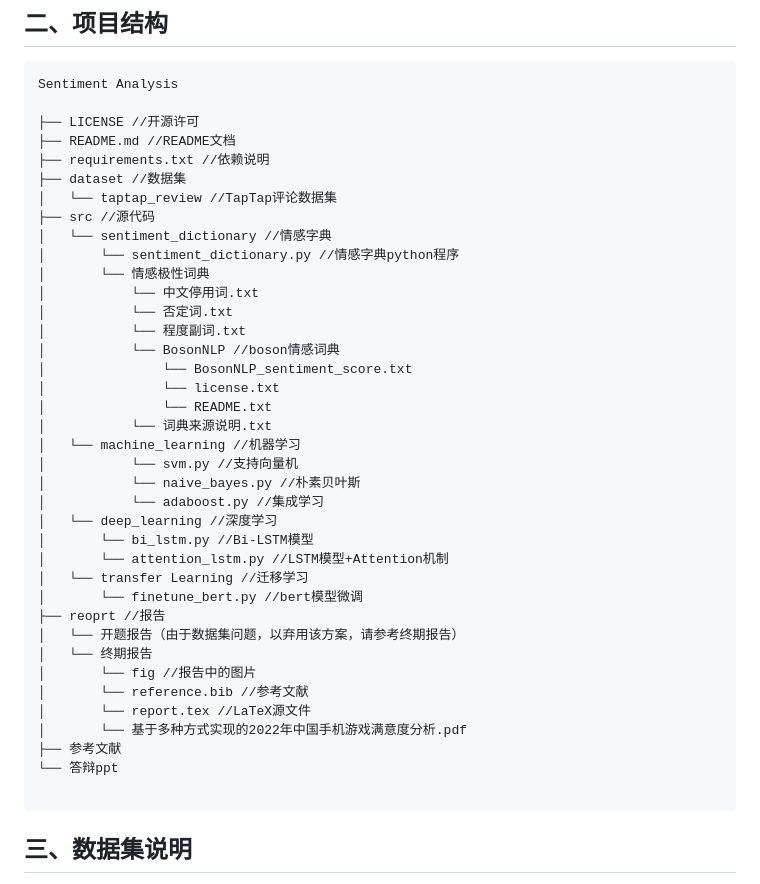
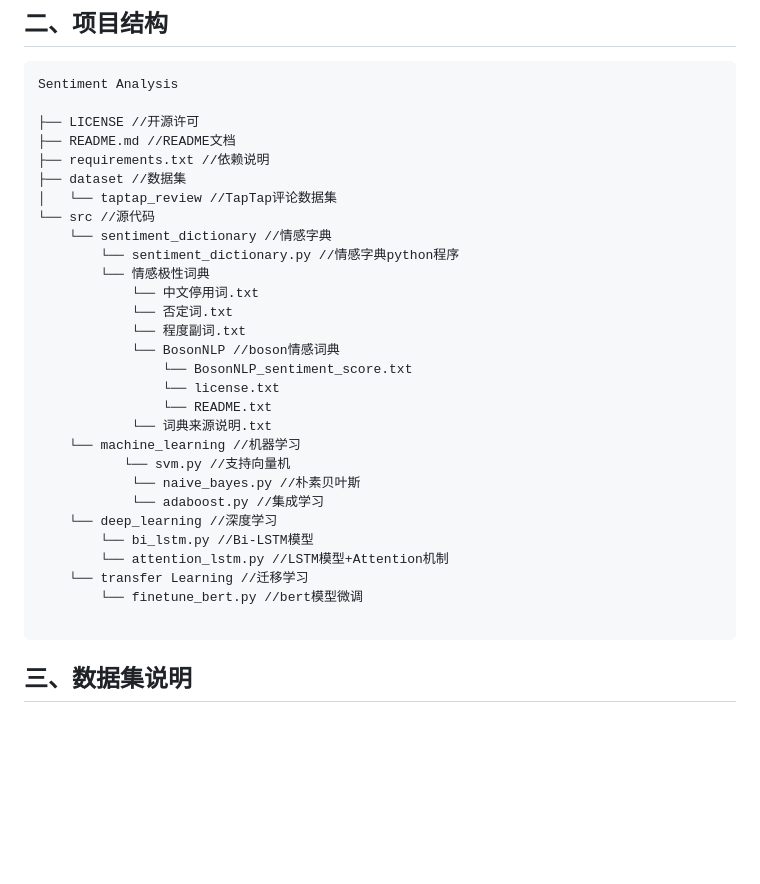
Before and after one commit to anglee0323/Taptap_SentimentAnalysis, a Markdown page: README.md, the part around the change. Rendered like a GitHub page; blank space fills up the shorter version.

````diff
--- a/README.md
+++ b/README.md
@@ -52,36 +52,27 @@ Sentiment Analysis
 ├── requirements.txt //依赖说明
 ├── dataset //数据集
 │   └── taptap_review //TapTap评论数据集
-├── src //源代码
-│   └── sentiment_dictionary //情感字典
-│       └── sentiment_dictionary.py //情感字典python程序
-│       └── 情感极性词典
-│           └── 中文停用词.txt
-│           └── 否定词.txt
-│           └── 程度副词.txt
-│           └── BosonNLP //boson情感词典
-│               └── BosonNLP_sentiment_score.txt
-│               └── license.txt
-│               └── README.txt
-│           └── 词典来源说明.txt
-│   └── machine_learning //机器学习
-│           └── svm.py //支持向量机
-│           └── naive_bayes.py //朴素贝叶斯
-│           └── adaboost.py //集成学习
-│   └── deep_learning //深度学习
-│       └── bi_lstm.py //Bi-LSTM模型
-│       └── attention_lstm.py //LSTM模型+Attention机制
-│   └── transfer Learning //迁移学习
-│       └── finetune_bert.py //bert模型微调
-├── reoprt //报告
-│   └── 开题报告（由于数据集问题，以弃用该方案，请参考终期报告）
-│   └── 终期报告
-│       └── fig //报告中的图片
-│       └── reference.bib //参考文献
-│       └── report.tex //LaTeX源文件
-│       └── 基于多种方式实现的2022年中国手机游戏满意度分析.pdf
-├── 参考文献
-└── 答辩ppt
+└── src //源代码
+    └── sentiment_dictionary //情感字典
+        └── sentiment_dictionary.py //情感字典python程序
+        └── 情感极性词典
+            └── 中文停用词.txt
+            └── 否定词.txt
+            └── 程度副词.txt
+            └── BosonNLP //boson情感词典
+                └── BosonNLP_sentiment_score.txt
+                └── license.txt
+                └── README.txt
+            └── 词典来源说明.txt
+    └── machine_learning //机器学习
+           └── svm.py //支持向量机
+            └── naive_bayes.py //朴素贝叶斯
+            └── adaboost.py //集成学习
+    └── deep_learning //深度学习
+        └── bi_lstm.py //Bi-LSTM模型
+        └── attention_lstm.py //LSTM模型+Attention机制
+    └── transfer Learning //迁移学习
+        └── finetune_bert.py //bert模型微调
 
 ```
 
````
